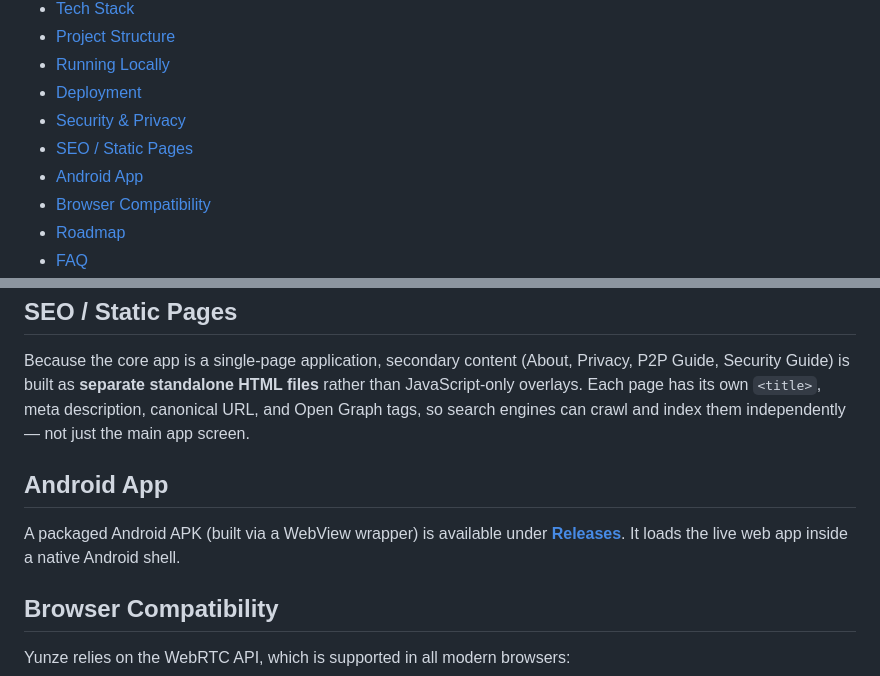
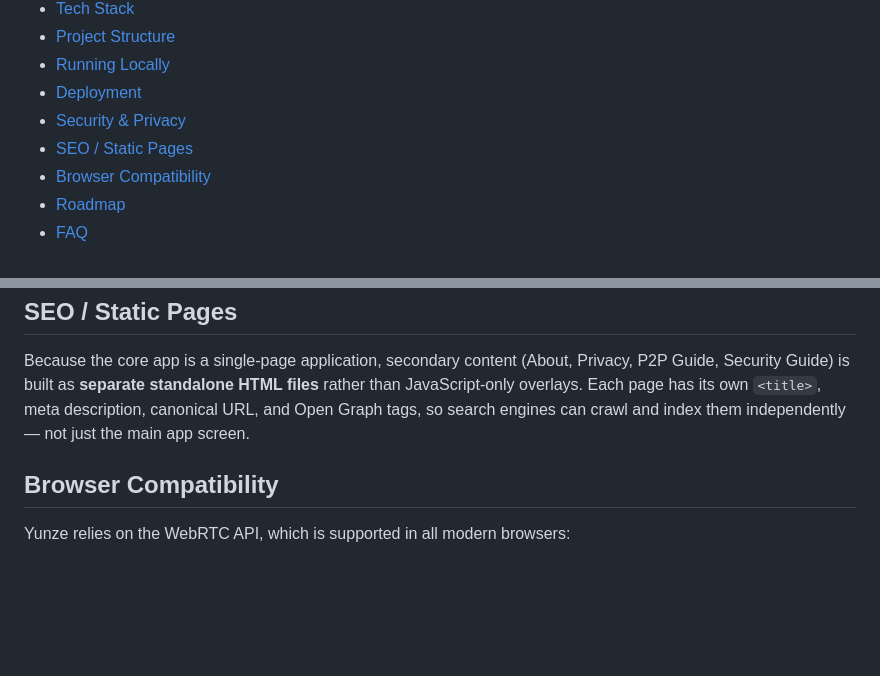
Before and after one commit to yunuseeeeeeee/Yunze-Transfer, a Markdown page: README.md, 2 parts joined by grey strips. GitHub-like rendering; blank space fills up the shorter version.

Commit message:
Remove Android App section from README
Removed the Android App section from the README.

```diff
--- a/README.md
+++ b/README.md
@@ -28,7 +28,6 @@
 - [Deployment](#deployment)
 - [Security & Privacy](#security--privacy)
 - [SEO / Static Pages](#seo--static-pages)
-- [Android App](#android-app)
 - [Browser Compatibility](#browser-compatibility)
 - [Roadmap](#roadmap)
 - [FAQ](#faq)
@@ -184,10 +183,6 @@ Full details: [Privacy Policy](https://yunzetransfer.pages.dev/privacy.html) ·
 
 Because the core app is a single-page application, secondary content (About, Privacy, P2P Guide, Security Guide) is built as **separate standalone HTML files** rather than JavaScript-only overlays. Each page has its own `<title>`, meta description, canonical URL, and Open Graph tags, so search engines can crawl and index them independently — not just the main app screen.
 
-## Android App
-
-A packaged Android APK (built via a WebView wrapper) is available under [**Releases**](../../releases). It loads the live web app inside a native Android shell.
-
 ## Browser Compatibility
 
 Yunze relies on the WebRTC API, which is supported in all modern browsers:
```
